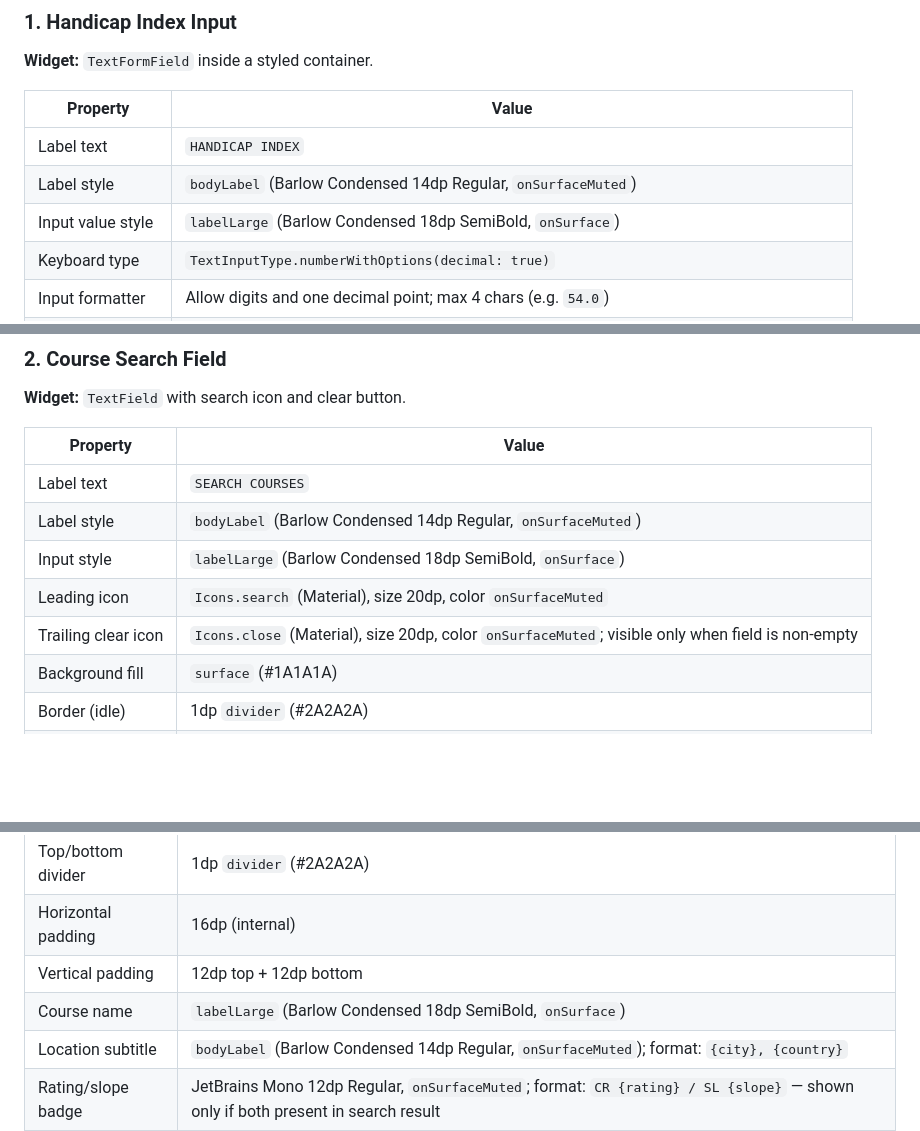
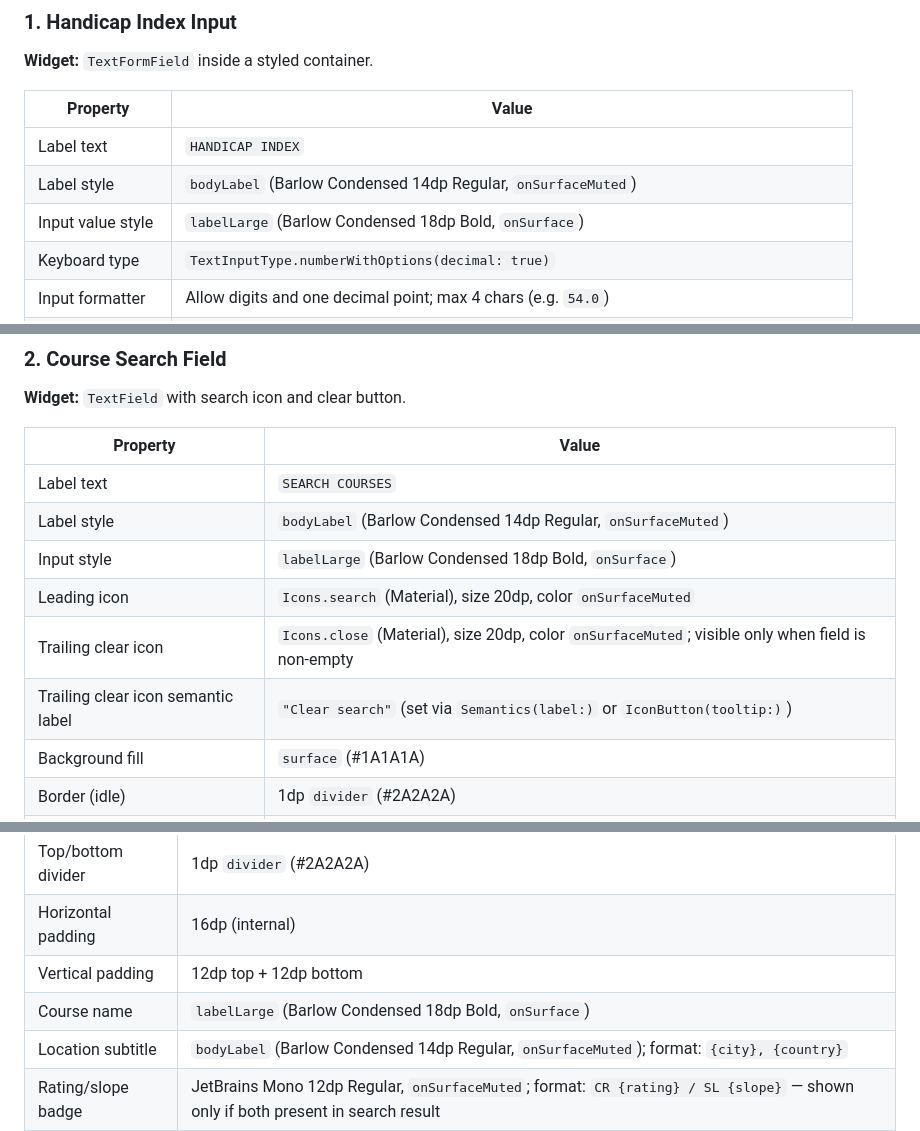
Before and after one commit to caliber/Brdy01, a Markdown page: .planning/phase-01/01-UI-SPEC.md, 3 parts joined by grey strips. GitHub-like rendering; blank space fills up the shorter version.

```diff
--- a/.planning/phase-01/01-UI-SPEC.md
+++ b/.planning/phase-01/01-UI-SPEC.md
@@ -169,7 +169,7 @@ No other type sizes or weights are permitted in Phase 1.
 |----------|-------|
 | Label text | `HANDICAP INDEX` |
 | Label style | `bodyLabel` (Barlow Condensed 14dp Regular, `onSurfaceMuted`) |
-| Input value style | `labelLarge` (Barlow Condensed 18dp SemiBold, `onSurface`) |
+| Input value style | `labelLarge` (Barlow Condensed 18dp Bold, `onSurface`) |
 | Keyboard type | `TextInputType.numberWithOptions(decimal: true)` |
 | Input formatter | Allow digits and one decimal point; max 4 chars (e.g. `54.0`) |
 | Valid range | 0.0 – 54.0 (WHS maximum handicap index) |
@@ -193,9 +193,10 @@ No other type sizes or weights are permitted in Phase 1.
 |----------|-------|
 | Label text | `SEARCH COURSES` |
 | Label style | `bodyLabel` (Barlow Condensed 14dp Regular, `onSurfaceMuted`) |
-| Input style | `labelLarge` (Barlow Condensed 18dp SemiBold, `onSurface`) |
+| Input style | `labelLarge` (Barlow Condensed 18dp Bold, `onSurface`) |
 | Leading icon | `Icons.search` (Material), size 20dp, color `onSurfaceMuted` |
 | Trailing clear icon | `Icons.close` (Material), size 20dp, color `onSurfaceMuted`; visible only when field is non-empty |
+| Trailing clear icon semantic label | `"Clear search"` (set via `Semantics(label:)` or `IconButton(tooltip:)`) |
 | Background fill | `surface` (#1A1A1A) |
 | Border (idle) | 1dp `divider` (#2A2A2A) |
 | Border (focused) | 2dp `accent` (#E8520A) |
@@ -228,7 +229,7 @@ No other type sizes or weights are permitted in Phase 1.
 | Top/bottom divider | 1dp `divider` (#2A2A2A) |
 | Horizontal padding | 16dp (internal) |
 | Vertical padding | 12dp top + 12dp bottom |
-| Course name | `labelLarge` (Barlow Condensed 18dp SemiBold, `onSurface`) |
+| Course name | `labelLarge` (Barlow Condensed 18dp Bold, `onSurface`) |
 | Location subtitle | `bodyLabel` (Barlow Condensed 14dp Regular, `onSurfaceMuted`); format: `{city}, {country}` |
 | Rating/slope badge | JetBrains Mono 12dp Regular, `onSurfaceMuted`; format: `CR {rating} / SL {slope}` — shown only if both present in search result |
 | Trailing chevron | `Icons.chevron_right` (Material), 20dp, `onSurfaceMuted` |
```
Also changed, not shown: other parts of .planning/phase-01/01-UI-SPEC.md (+15 -11 lines).
